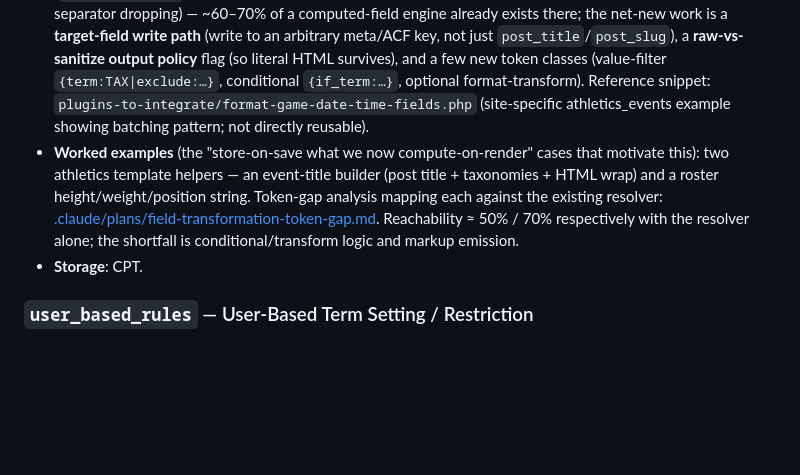
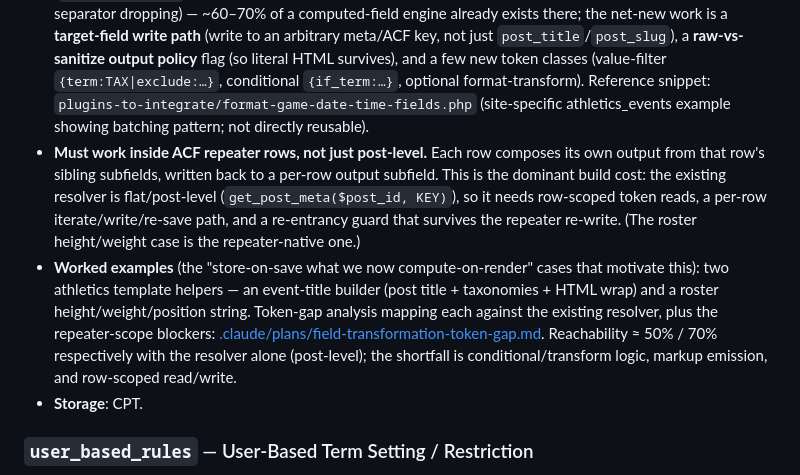
Before and after one commit to davidofchatham/meta-conductor, a Markdown page: docs/future-features.md, the part around the change. GitHub-like rendering; blank space fills up the shorter version.

Commit message:
docs(future-features): flag repeater-row requirement on field_transformation_rules
Must work inside ACF repeater rows, not just post-level: each row composes its
own output from sibling subfields, written back to a per-row output subfield.
The existing resolver is flat/post-level, so this needs row-scoped token reads
plus a per-row iterate/write/re-save path -- the dominant build cost, not the
token vocabulary. Detail in untracked .claude/plans stub.

Co-Authored-By: Claude Opus 4.8 (1M context) <noreply@anthropic.com>

```diff
--- a/docs/future-features.md
+++ b/docs/future-features.md
@@ -37,7 +37,8 @@ When an idea is promoted to in-flight, add a link to its plan file under `.claud
 - **Status**: planned (Phase 6a, requires Phase 4 CPT storage)
 - **Motivation**: combine multiple source fields into a formatted output field. Examples: merge first/middle/last name into a display name, combine date + time into a sortable datetime, format a phone number, derive a bio string from athlete stats.
 - **Sketch**: rule declares output meta key + a template/transformer. **Reuse the TitleSlugHandler token engine** (`resolve_token()`, pattern→segments→resolve-or-drop→reassemble, with empty-token + dangling-separator dropping) — ~60–70% of a computed-field engine already exists there; the net-new work is a **target-field write path** (write to an arbitrary meta/ACF key, not just `post_title`/`post_slug`), a **raw-vs-sanitize output policy** flag (so literal HTML survives), and a few new token classes (value-filter `{term:TAX|exclude:…}`, conditional `{if_term:…}`, optional format-transform). Reference snippet: `plugins-to-integrate/format-game-date-time-fields.php` (site-specific athletics_events example showing batching pattern; not directly reusable).
-- **Worked examples** (the "store-on-save what we now compute-on-render" cases that motivate this): two athletics template helpers — an event-title builder (post title + taxonomies + HTML wrap) and a roster height/weight/position string. Token-gap analysis mapping each against the existing resolver: [.claude/plans/field-transformation-token-gap.md](../.claude/plans/field-transformation-token-gap.md). Reachability ≈ 50% / 70% respectively with the resolver alone; the shortfall is conditional/transform logic and markup emission.
+- **Must work inside ACF repeater rows, not just post-level.** Each row composes its own output from that row's sibling subfields, written back to a per-row output subfield. This is the dominant build cost: the existing resolver is flat/post-level (`get_post_meta($post_id, KEY)`), so it needs row-scoped token reads, a per-row iterate/write/re-save path, and a re-entrancy guard that survives the repeater re-write. (The roster height/weight case is the repeater-native one.)
+- **Worked examples** (the "store-on-save what we now compute-on-render" cases that motivate this): two athletics template helpers — an event-title builder (post title + taxonomies + HTML wrap) and a roster height/weight/position string. Token-gap analysis mapping each against the existing resolver, plus the repeater-scope blockers: [.claude/plans/field-transformation-token-gap.md](../.claude/plans/field-transformation-token-gap.md). Reachability ≈ 50% / 70% respectively with the resolver alone (post-level); the shortfall is conditional/transform logic, markup emission, and row-scoped read/write.
 - **Storage**: CPT.
 
 ### `user_based_rules` — User-Based Term Setting / Restriction
```
